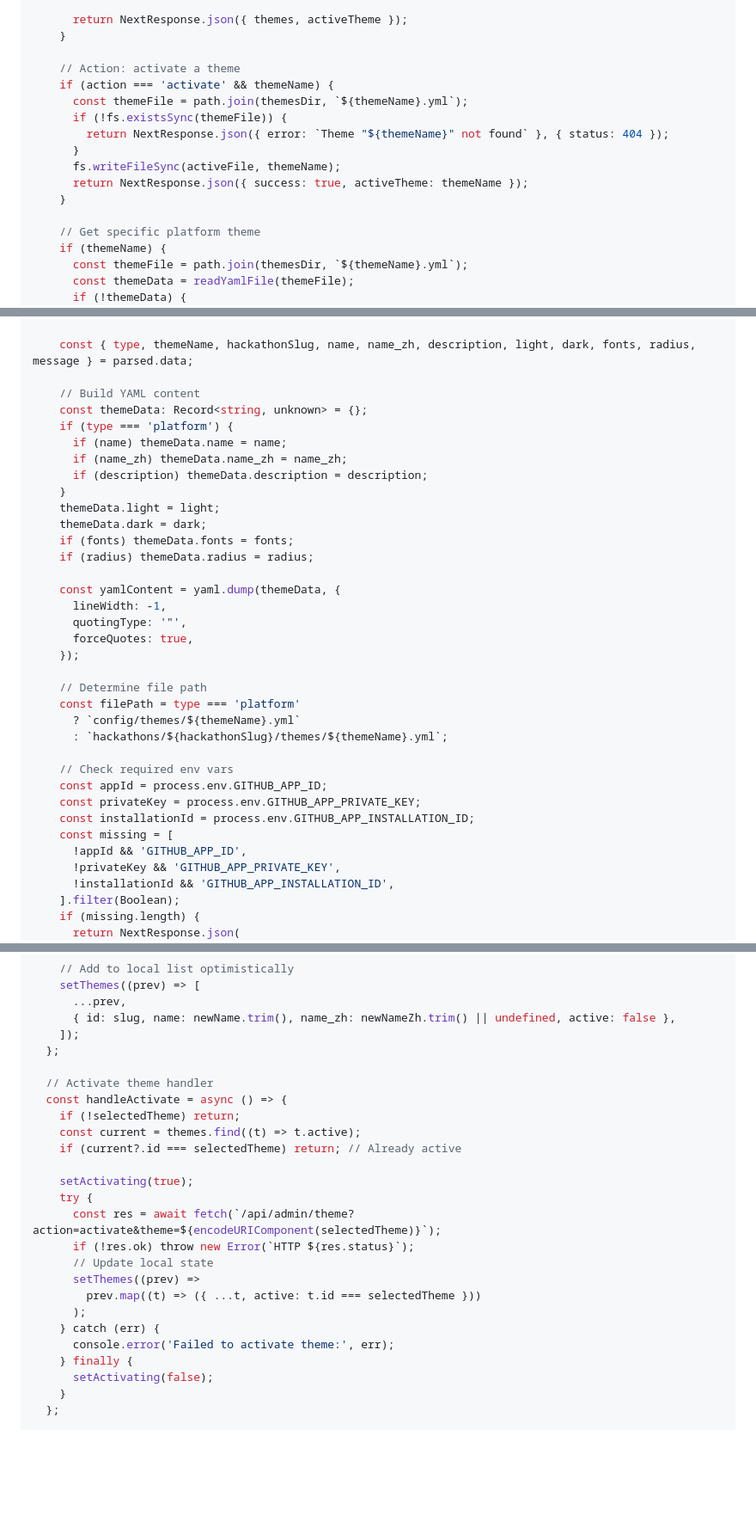
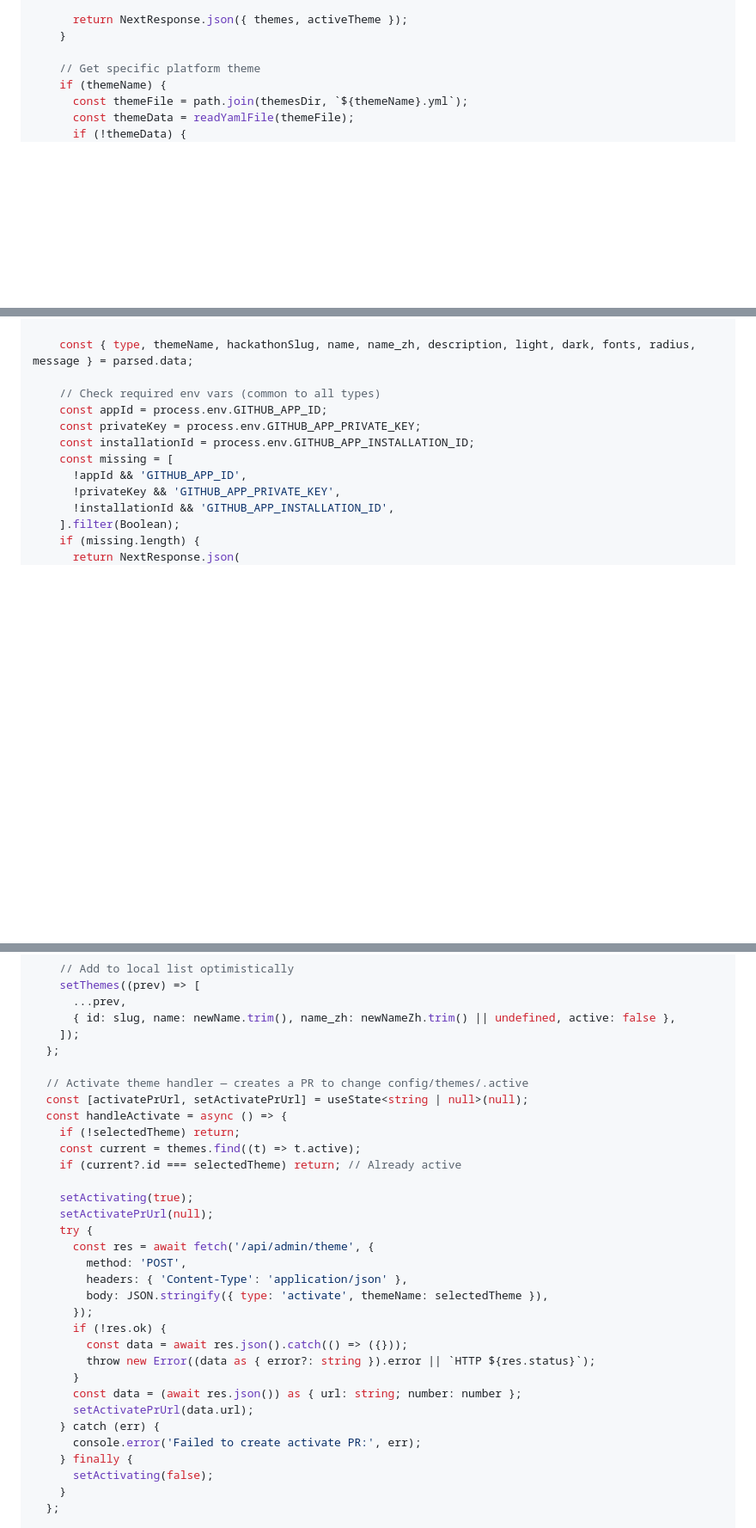
Before and after one commit to Synnovator/monorepo, a Markdown page: docs/plans/2026-03-10-theme-restructure-plan.md, 3 parts joined by grey strips. Shown at 86% size. Drawn GitHub-style; blank space fills up the shorter version.

```diff
--- a/docs/plans/2026-03-10-theme-restructure-plan.md
+++ b/docs/plans/2026-03-10-theme-restructure-plan.md
@@ -529,16 +529,6 @@ export async function GET(request: NextRequest) {
       return NextResponse.json({ themes, activeTheme });
     }
 
-    // Action: activate a theme
-    if (action === 'activate' && themeName) {
-      const themeFile = path.join(themesDir, `${themeName}.yml`);
-      if (!fs.existsSync(themeFile)) {
-        return NextResponse.json({ error: `Theme "${themeName}" not found` }, { status: 404 });
-      }
-      fs.writeFileSync(activeFile, themeName);
-      return NextResponse.json({ success: true, activeTheme: themeName });
-    }
-
     // Get specific platform theme
     if (themeName) {
       const themeFile = path.join(themesDir, `${themeName}.yml`);
@@ -641,30 +631,7 @@ export async function POST(request: NextRequest) {
 
     const { type, themeName, hackathonSlug, name, name_zh, description, light, dark, fonts, radius, message } = parsed.data;
 
-    // Build YAML content
-    const themeData: Record<string, unknown> = {};
-    if (type === 'platform') {
-      if (name) themeData.name = name;
-      if (name_zh) themeData.name_zh = name_zh;
-      if (description) themeData.description = description;
-    }
-    themeData.light = light;
-    themeData.dark = dark;
-    if (fonts) themeData.fonts = fonts;
-    if (radius) themeData.radius = radius;
-
-    const yamlContent = yaml.dump(themeData, {
-      lineWidth: -1,
-      quotingType: '"',
-      forceQuotes: true,
-    });
-
-    // Determine file path
-    const filePath = type === 'platform'
-      ? `config/themes/${themeName}.yml`
-      : `hackathons/${hackathonSlug}/themes/${themeName}.yml`;
-
-    // Check required env vars
+    // Check required env vars (common to all types)
     const appId = process.env.GITHUB_APP_ID;
     const privateKey = process.env.GITHUB_APP_PRIVATE_KEY;
     const installationId = process.env.GITHUB_APP_INSTALLATION_ID;
@@ -1230,22 +1262,29 @@ export function ThemeEditorPage() {
     ]);
   };
 
-  // Activate theme handler
+  // Activate theme handler — creates a PR to change config/themes/.active
+  const [activatePrUrl, setActivatePrUrl] = useState<string | null>(null);
   const handleActivate = async () => {
     if (!selectedTheme) return;
     const current = themes.find((t) => t.active);
     if (current?.id === selectedTheme) return; // Already active
 
     setActivating(true);
+    setActivatePrUrl(null);
     try {
-      const res = await fetch(`/api/admin/theme?action=activate&theme=${encodeURIComponent(selectedTheme)}`);
-      if (!res.ok) throw new Error(`HTTP ${res.status}`);
-      // Update local state
-      setThemes((prev) =>
-        prev.map((t) => ({ ...t, active: t.id === selectedTheme }))
-      );
+      const res = await fetch('/api/admin/theme', {
+        method: 'POST',
+        headers: { 'Content-Type': 'application/json' },
+        body: JSON.stringify({ type: 'activate', themeName: selectedTheme }),
+      });
+      if (!res.ok) {
+        const data = await res.json().catch(() => ({}));
+        throw new Error((data as { error?: string }).error || `HTTP ${res.status}`);
+      }
+      const data = (await res.json()) as { url: string; number: number };
+      setActivatePrUrl(data.url);
     } catch (err) {
-      console.error('Failed to activate theme:', err);
+      console.error('Failed to create activate PR:', err);
     } finally {
       setActivating(false);
     }
```
Also changed, not shown: other parts of docs/plans/2026-03-10-theme-restructure-plan.md (+93 -16 lines).
